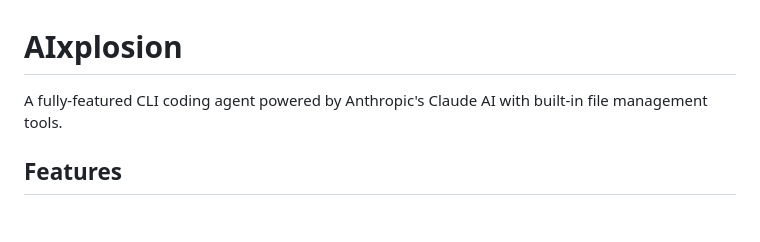
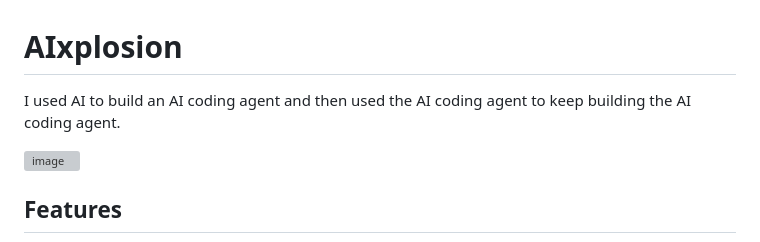
Before and after one commit to martydill/aixplosion, a Markdown page: README.md, the part around the change. Drawn GitHub-style; blank space fills up the shorter version; grey boxes are pictures that could not be loaded.

```diff
--- a/README.md
+++ b/README.md
@@ -1,6 +1,8 @@
 # AIxplosion
 
-A fully-featured CLI coding agent powered by Anthropic's Claude AI with built-in file management tools.
+I used AI to build an AI coding agent and then used the AI coding agent to keep building the AI coding agent.
+
+<img width="844" height="514" alt="image" src="https://github.com/user-attachments/assets/de024e06-4fe5-4bc8-95bc-63ff25c9a21e" />
 
 ## Features
 
```
